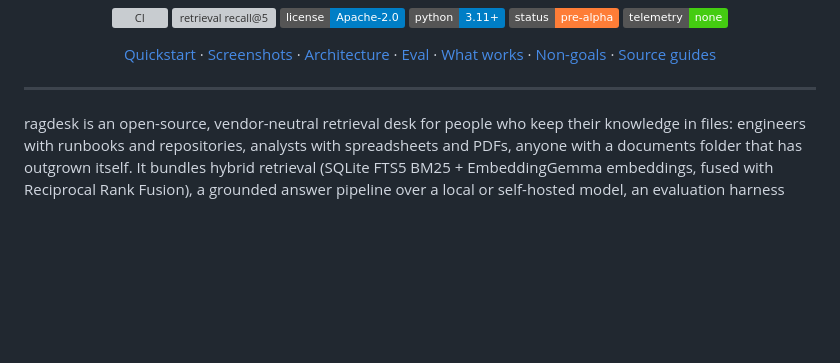
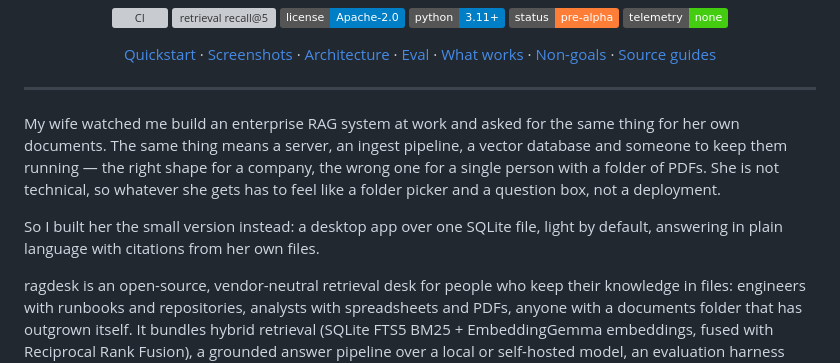
Before and after one commit to dtduc-git/ragdesk, a Markdown page: README.md, the part around the change. GitHub-like rendering; badges without logos; blank space fills up the shorter version; grey boxes are pictures that could not be loaded.

Commit message:
README opens with the story: the enterprise RAG I built at work, and the small one I built for my wife

```diff
--- a/README.md
+++ b/README.md
@@ -30,6 +30,17 @@ numbers.</p>
 </p>
 
 ---
+
+My wife watched me build an enterprise RAG system at work and asked for the
+same thing for her own documents. The same thing means a server, an ingest
+pipeline, a vector database and someone to keep them running — the right shape
+for a company, the wrong one for a single person with a folder of PDFs. She is
+not technical, so whatever she gets has to feel like a folder picker and a
+question box, not a deployment.
+
+So I built her the small version instead: a desktop app over one SQLite file,
+light by default, answering in plain language with citations from her own
+files.
 
 ragdesk is an open-source, vendor-neutral retrieval desk for people who keep
 their knowledge in files: engineers with runbooks and repositories, analysts
```
